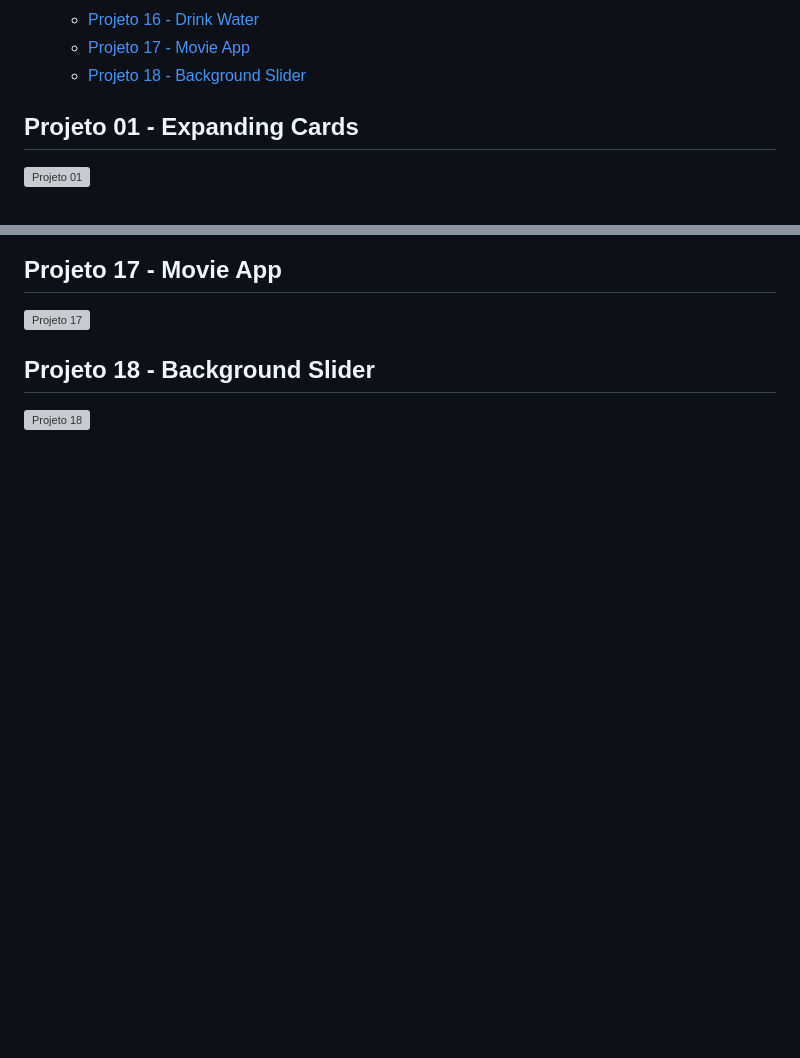
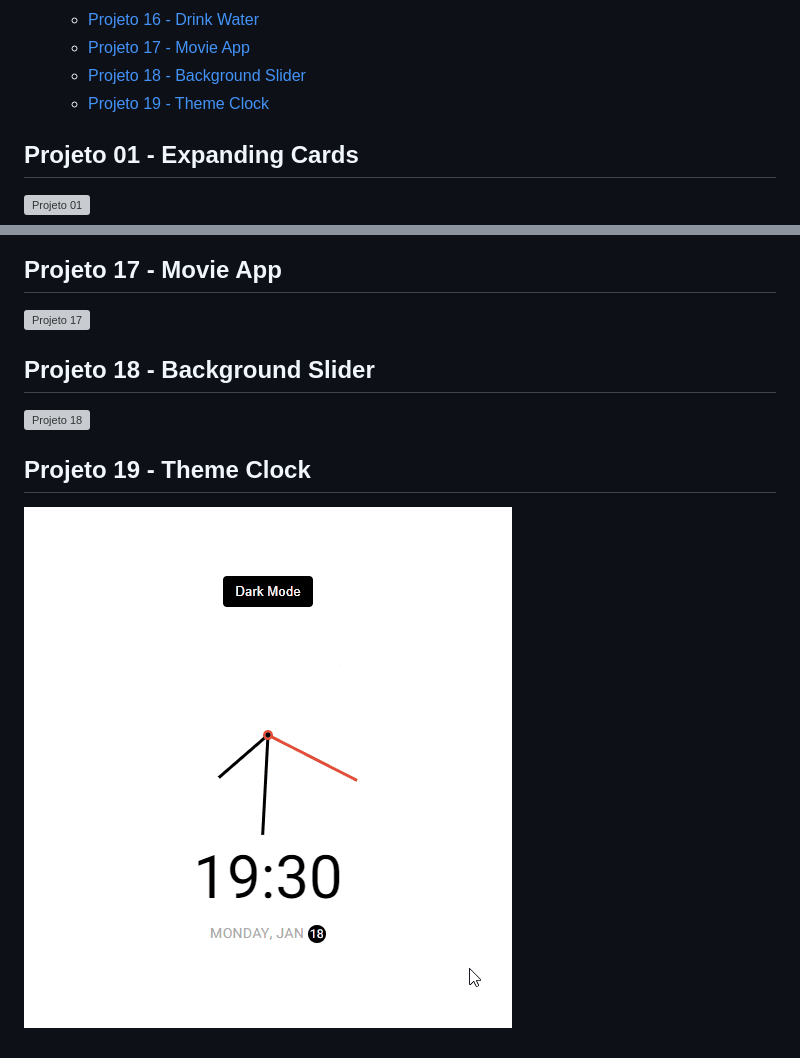
Before and after one commit to 1gjunior/mini-web-projects, a Markdown page: README.md, 2 parts joined by grey strips. Drawn GitHub-style; pictures changed too: theme-clock/assets/theme-clock.gif (added); blank space fills up the shorter version; grey boxes are pictures that could not be loaded.

```diff
--- a/README.md
+++ b/README.md
@@ -26,6 +26,7 @@ Melhorar minhas skills em HTML, CSS e Vanilla JS por meio de pequenos projetos.
   - [Projeto 16 - Drink Water <a name="id16"></a>](#projeto-16---drink-water-)
   - [Projeto 17 - Movie App <a name="id17"></a>](#projeto-17---movie-app-)
   - [Projeto 18 - Background Slider <a name="id18"></a>](#projeto-18---background-slider-)
+  - [Projeto 19 - Theme Clock <a name="id19"></a>](#projeto-19---theme-clock-)
 
 ## Projeto 01 - Expanding Cards <a name="id01"></a>
 
@@ -98,3 +99,7 @@ Melhorar minhas skills em HTML, CSS e Vanilla JS por meio de pequenos projetos.
 ## Projeto 18 - Background Slider <a name="id18"></a>
 
 ![Projeto 18](./background-slider/assets/background-slider.gif)
+
+## Projeto 19 - Theme Clock <a name="id19"></a>
+
+![Projeto 19](./theme-clock/assets/theme-clock.gif)
```
Also changed, not shown: 3 other files.
